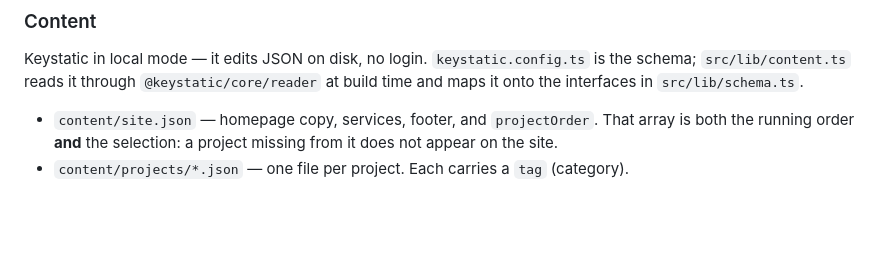
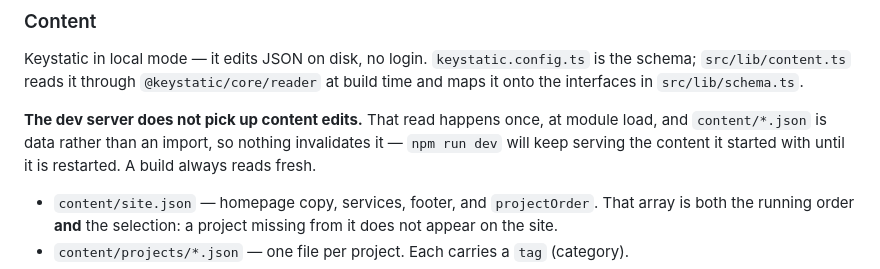
Before and after one commit to marius-jopen/100k-website, a Markdown page: CLAUDE.md, the part around the change. Rendered like a GitHub page; blank space fills up the shorter version.

Commit message:
Note that the dev server holds on to the content it started with
Cost an hour of looking at a page that was three commits behind: the reader
runs once at module load and content/*.json is data rather than an import,
so nothing invalidates it.

Co-Authored-By: Claude Opus 5 (1M context) <noreply@anthropic.com>

```diff
--- a/CLAUDE.md
+++ b/CLAUDE.md
@@ -75,6 +75,10 @@ Keystatic in local mode — it edits JSON on disk, no login. `keystatic.config.t
 `src/lib/content.ts` reads it through `@keystatic/core/reader` at build time and maps it onto
 the interfaces in `src/lib/schema.ts`.
 
+**The dev server does not pick up content edits.** That read happens once, at module load, and
+`content/*.json` is data rather than an import, so nothing invalidates it — `npm run dev` will
+keep serving the content it started with until it is restarted. A build always reads fresh.
+
 - `content/site.json` — homepage copy, services, footer, and `projectOrder`. That array is both
   the running order **and** the selection: a project missing from it does not appear on the site.
 - `content/projects/*.json` — one file per project. Each carries a `tag` (category).
```
